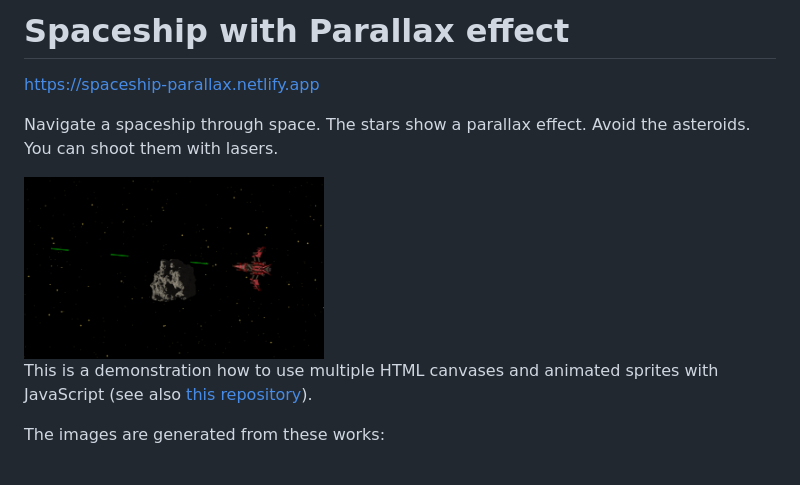
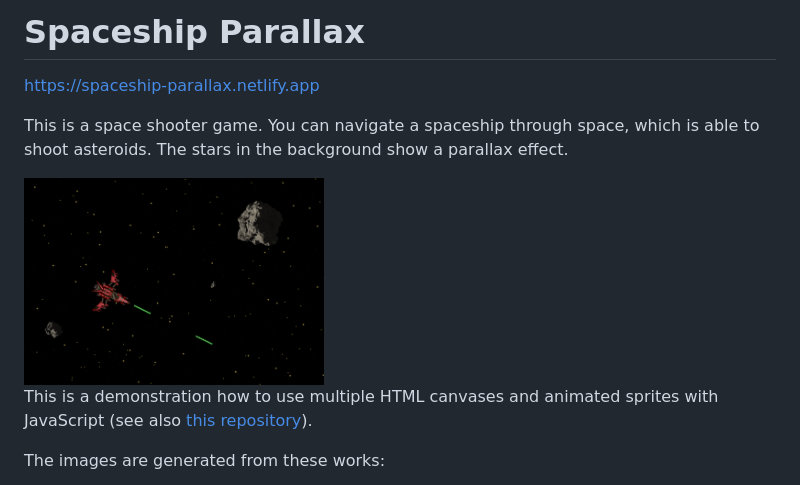
Before and after one commit to ScriptRaccoon/spaceship-parallax, a Markdown page: README.md, the part around the change. Drawn GitHub-style; pictures changed too: public/img/screenshot.png.

Commit message:
update of screenshot and title

```diff
--- a/README.md
+++ b/README.md
@@ -1,8 +1,8 @@
-# Spaceship with Parallax effect
+# Spaceship Parallax
 
 https://spaceship-parallax.netlify.app
 
-Navigate a spaceship through space. The stars show a parallax effect. Avoid the asteroids. You can shoot them with lasers.
+This is a space shooter game. You can navigate a spaceship through space, which is able to shoot asteroids. The stars in the background show a parallax effect.
 
 <img src="./public/img/screenshot.png" alt="Screenshot" width="300"/>
 
```
Also changed, not shown: 1 other file.
